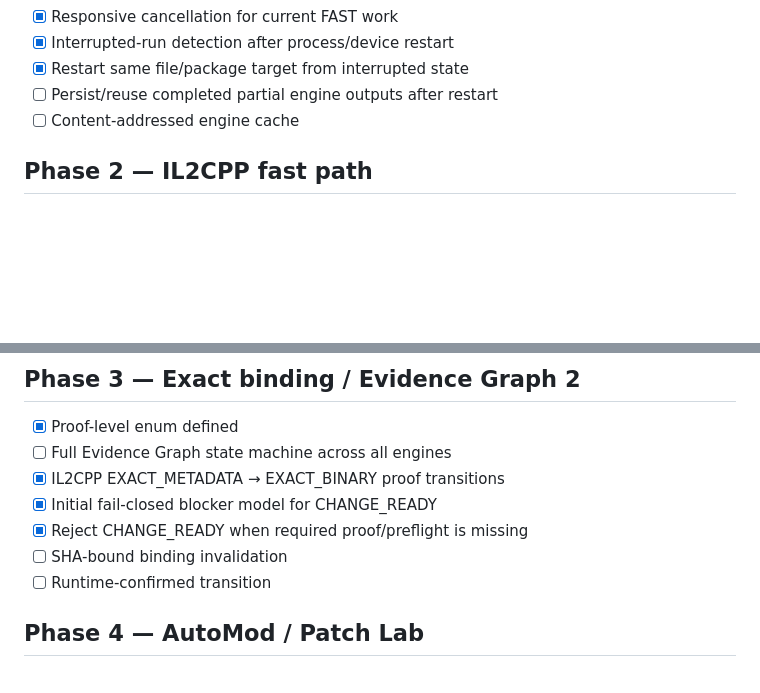
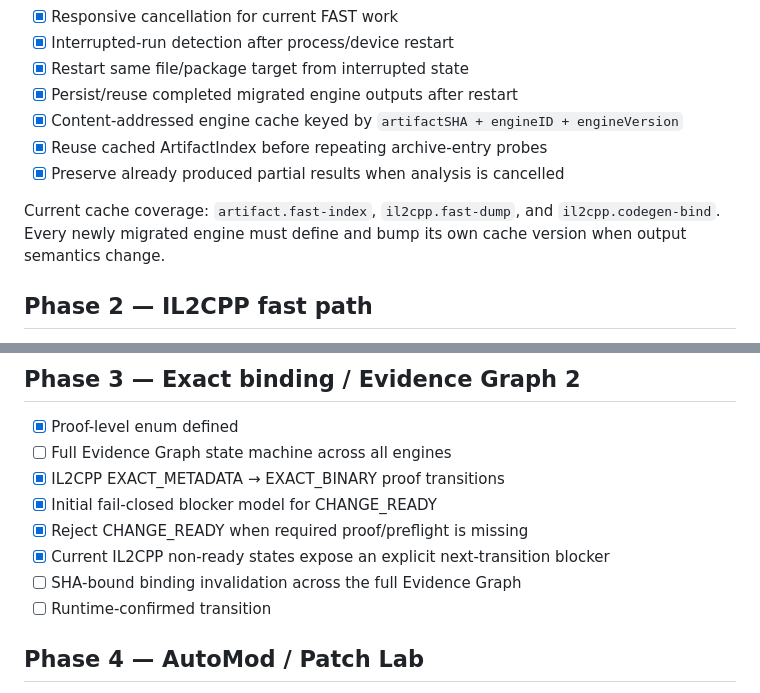
Before and after one commit to Ffenuss/ModKit, a Markdown page: docs/ROADMAP.md, 2 parts joined by grey strips. Rendered like a GitHub page; blank space fills up the shorter version.

Commit message:
docs: record cache cancellation and blocker milestones

```diff
--- a/docs/ROADMAP.md
+++ b/docs/ROADMAP.md
@@ -28,8 +28,12 @@ Status: **ACTIVE**
 - [x] Responsive cancellation for current FAST work
 - [x] Interrupted-run detection after process/device restart
 - [x] Restart same file/package target from interrupted state
-- [ ] Persist/reuse completed partial engine outputs after restart
-- [ ] Content-addressed engine cache
+- [x] Persist/reuse completed migrated engine outputs after restart
+- [x] Content-addressed engine cache keyed by `artifactSHA + engineID + engineVersion`
+- [x] Reuse cached ArtifactIndex before repeating archive-entry probes
+- [x] Preserve already produced partial results when analysis is cancelled
+
+Current cache coverage: `artifact.fast-index`, `il2cpp.fast-dump`, and `il2cpp.codegen-bind`. Every newly migrated engine must define and bump its own cache version when output semantics change.
 
 ## Phase 2 — IL2CPP fast path
 - [x] Immediate validated global-metadata.dat + libil2cpp.so pair detection
@@ -47,7 +51,8 @@ Status: **ACTIVE**
 - [x] IL2CPP EXACT_METADATA → EXACT_BINARY proof transitions
 - [x] Initial fail-closed blocker model for CHANGE_READY
 - [x] Reject CHANGE_READY when required proof/preflight is missing
-- [ ] SHA-bound binding invalidation
+- [x] Current IL2CPP non-ready states expose an explicit next-transition blocker
+- [ ] SHA-bound binding invalidation across the full Evidence Graph
 - [ ] Runtime-confirmed transition
 
 ## Phase 4 — AutoMod / Patch Lab
```
